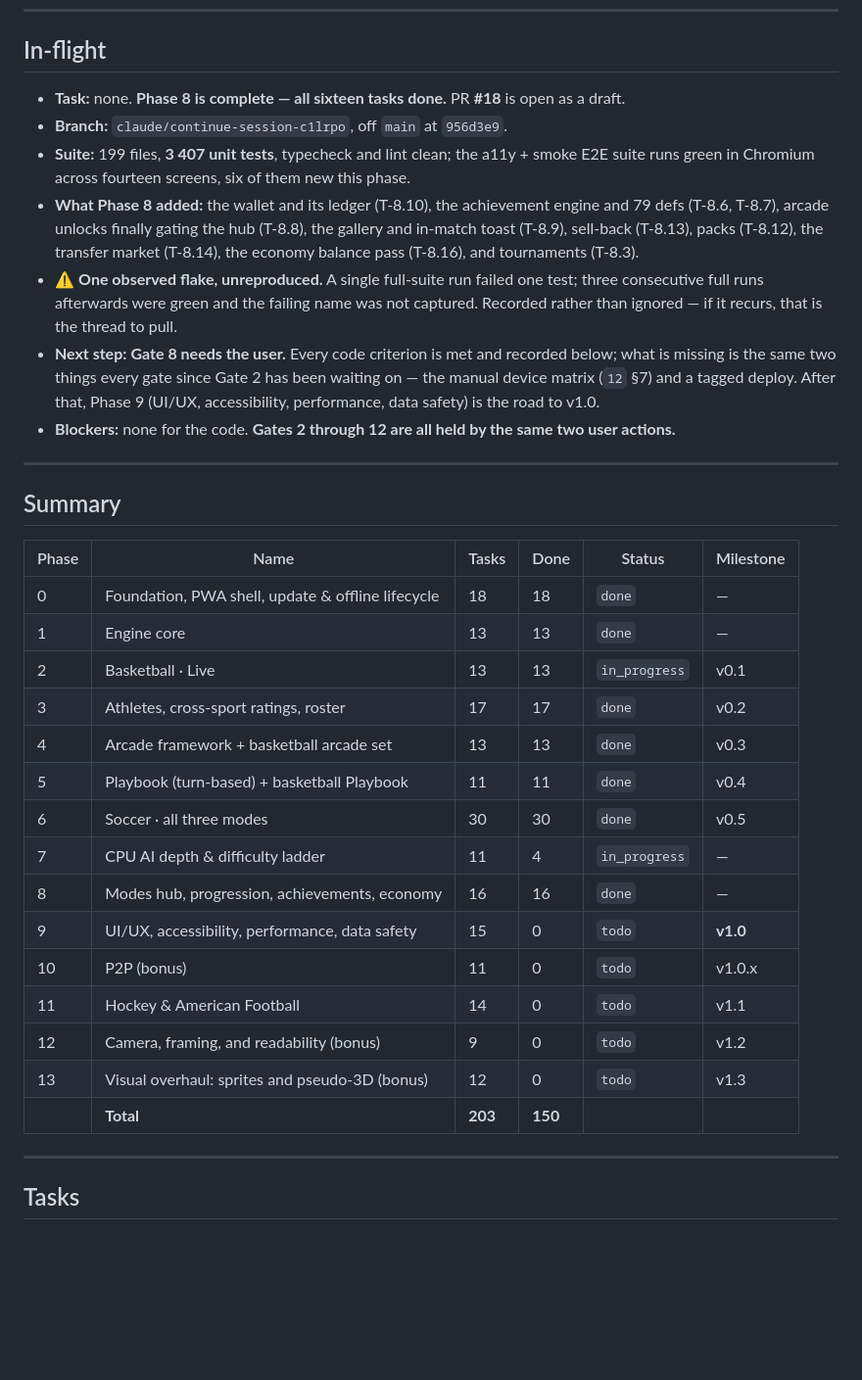
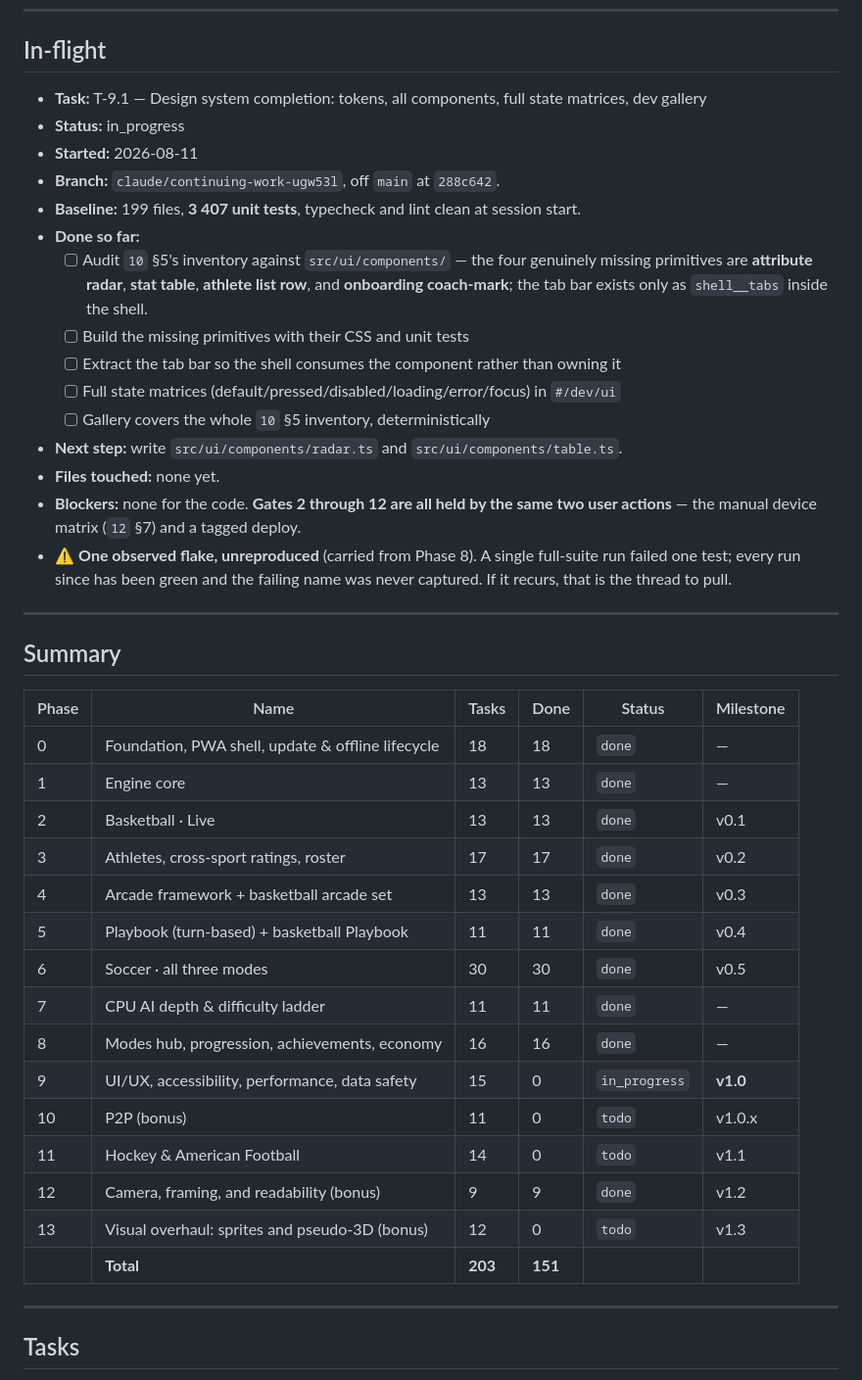
Before and after one commit to KJLJon/Sport-Game, a Markdown page: specs/001-initial-dev/PROGRESS.md, the part around the change. Shown at 98% size. Rendered like a GitHub page; blank space fills up the shorter version.

Commit message:
docs(T-9.1): open Phase 9, and correct a summary table that had drifted
The per-phase counts had stopped matching the rows they summarise: Phase 7
read 4 of 11 with all eleven rows `done`, Phase 12 read 0 of 9 with all nine
`done`, and Phase 2 was still `in_progress` at 13 of 13. Counted from the
rows themselves — 151 done, not 150.

Phase: 9
Task: T-9.1
Story: US-13.5
Spec: 10-ui-ux.md §5

Co-Authored-By: Claude <noreply@anthropic.com>

```diff
--- a/specs/001-initial-dev/PROGRESS.md
+++ b/specs/001-initial-dev/PROGRESS.md
@@ -12,22 +12,26 @@ Statuses: `todo` · `in_progress` · `blocked` · `done` · `cut`
 
 ## In-flight
 
-- **Task:** none. **Phase 8 is complete — all sixteen tasks done.** PR **#18** is open as a draft.
-- **Branch:** `claude/continue-session-c1lrpo`, off `main` at `956d3e9`.
-- **Suite:** 199 files, **3 407 unit tests**, typecheck and lint clean; the a11y + smoke E2E suite
-  runs green in Chromium across fourteen screens, six of them new this phase.
-- **What Phase 8 added:** the wallet and its ledger (T-8.10), the achievement engine and 79 defs
-  (T-8.6, T-8.7), arcade unlocks finally gating the hub (T-8.8), the gallery and in-match toast
-  (T-8.9), sell-back (T-8.13), packs (T-8.12), the transfer market (T-8.14), the economy balance
-  pass (T-8.16), and tournaments (T-8.3).
-- ⚠️ **One observed flake, unreproduced.** A single full-suite run failed one test; three
-  consecutive full runs afterwards were green and the failing name was not captured. Recorded rather
-  than ignored — if it recurs, that is the thread to pull.
-- **Next step:** **Gate 8 needs the user.** Every code criterion is met and recorded below; what is
-  missing is the same two things every gate since Gate 2 has been waiting on — the manual device
-  matrix (`12` §7) and a tagged deploy. After that, Phase 9 (UI/UX, accessibility, performance, data
-  safety) is the road to v1.0.
-- **Blockers:** none for the code. **Gates 2 through 12 are all held by the same two user actions.**
+- **Task:** T-9.1 — Design system completion: tokens, all components, full state matrices, dev gallery
+- **Status:** in_progress
+- **Started:** 2026-08-11
+- **Branch:** `claude/continuing-work-ugw53l`, off `main` at `288c642`.
+- **Baseline:** 199 files, **3 407 unit tests**, typecheck and lint clean at session start.
+- **Done so far:**
+  - [ ] Audit `10` §5's inventory against `src/ui/components/` — the four genuinely missing
+        primitives are **attribute radar**, **stat table**, **athlete list row**, and
+        **onboarding coach-mark**; the tab bar exists only as `shell__tabs` inside the shell.
+  - [ ] Build the missing primitives with their CSS and unit tests
+  - [ ] Extract the tab bar so the shell consumes the component rather than owning it
+  - [ ] Full state matrices (default/pressed/disabled/loading/error/focus) in `#/dev/ui`
+  - [ ] Gallery covers the whole `10` §5 inventory, deterministically
+- **Next step:** write `src/ui/components/radar.ts` and `src/ui/components/table.ts`.
+- **Files touched:** none yet.
+- **Blockers:** none for the code. **Gates 2 through 12 are all held by the same two user actions**
+  — the manual device matrix (`12` §7) and a tagged deploy.
+- ⚠️ **One observed flake, unreproduced** (carried from Phase 8). A single full-suite run failed one
+  test; every run since has been green and the failing name was never captured. If it recurs, that
+  is the thread to pull.
 
 ---
 
@@ -37,19 +41,19 @@ Statuses: `todo` · `in_progress` · `blocked` · `done` · `cut`
 |---|---|---|---|---|---|
 | 0 | Foundation, PWA shell, update & offline lifecycle | 18 | 18 | `done` | — |
 | 1 | Engine core | 13 | 13 | `done` | — |
-| 2 | Basketball · Live | 13 | 13 | `in_progress` | v0.1 |
+| 2 | Basketball · Live | 13 | 13 | `done` | v0.1 |
 | 3 | Athletes, cross-sport ratings, roster | 17 | 17 | `done` | v0.2 |
 | 4 | Arcade framework + basketball arcade set | 13 | 13 | `done` | v0.3 |
 | 5 | Playbook (turn-based) + basketball Playbook | 11 | 11 | `done` | v0.4 |
 | 6 | Soccer · all three modes | 30 | 30 | `done` | v0.5 |
-| 7 | CPU AI depth & difficulty ladder | 11 | 4 | `in_progress` | — |
+| 7 | CPU AI depth & difficulty ladder | 11 | 11 | `done` | — |
 | 8 | Modes hub, progression, achievements, economy | 16 | 16 | `done` | — |
-| 9 | UI/UX, accessibility, performance, data safety | 15 | 0 | `todo` | **v1.0** |
+| 9 | UI/UX, accessibility, performance, data safety | 15 | 0 | `in_progress` | **v1.0** |
 | 10 | P2P (bonus) | 11 | 0 | `todo` | v1.0.x |
 | 11 | Hockey & American Football | 14 | 0 | `todo` | v1.1 |
-| 12 | Camera, framing, and readability (bonus) | 9 | 0 | `todo` | v1.2 |
+| 12 | Camera, framing, and readability (bonus) | 9 | 9 | `done` | v1.2 |
 | 13 | Visual overhaul: sprites and pseudo-3D (bonus) | 12 | 0 | `todo` | v1.3 |
-| | **Total** | **203** | **150** | | |
+| | **Total** | **203** | **151** | | |
 
 ---
 
```
